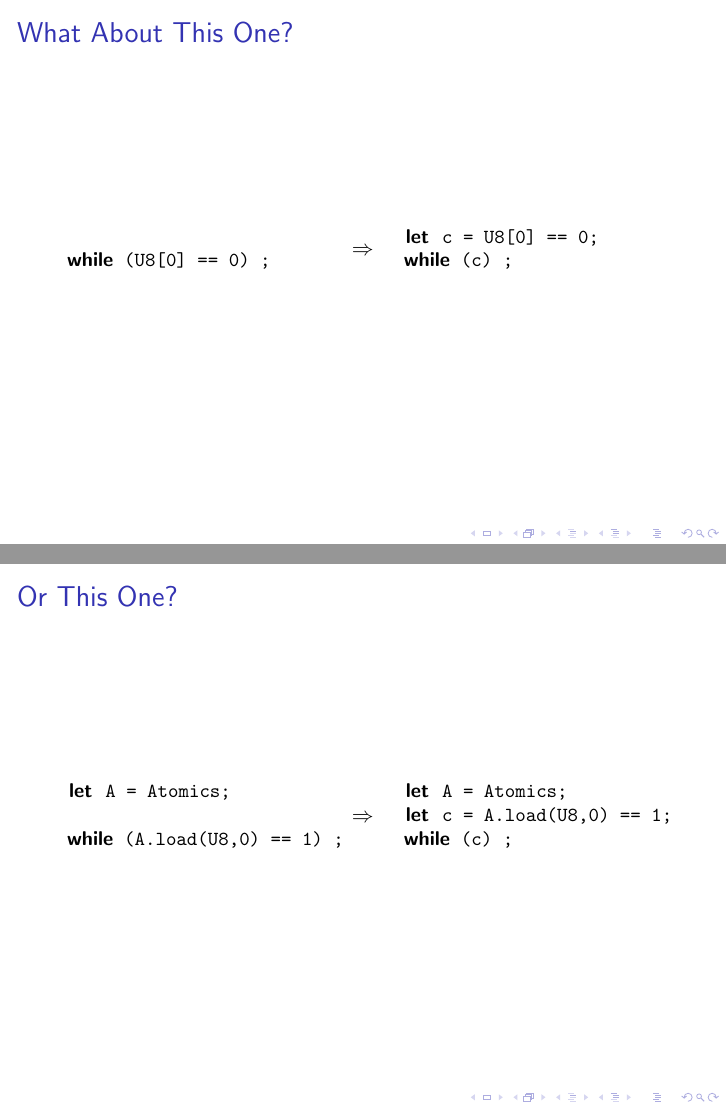
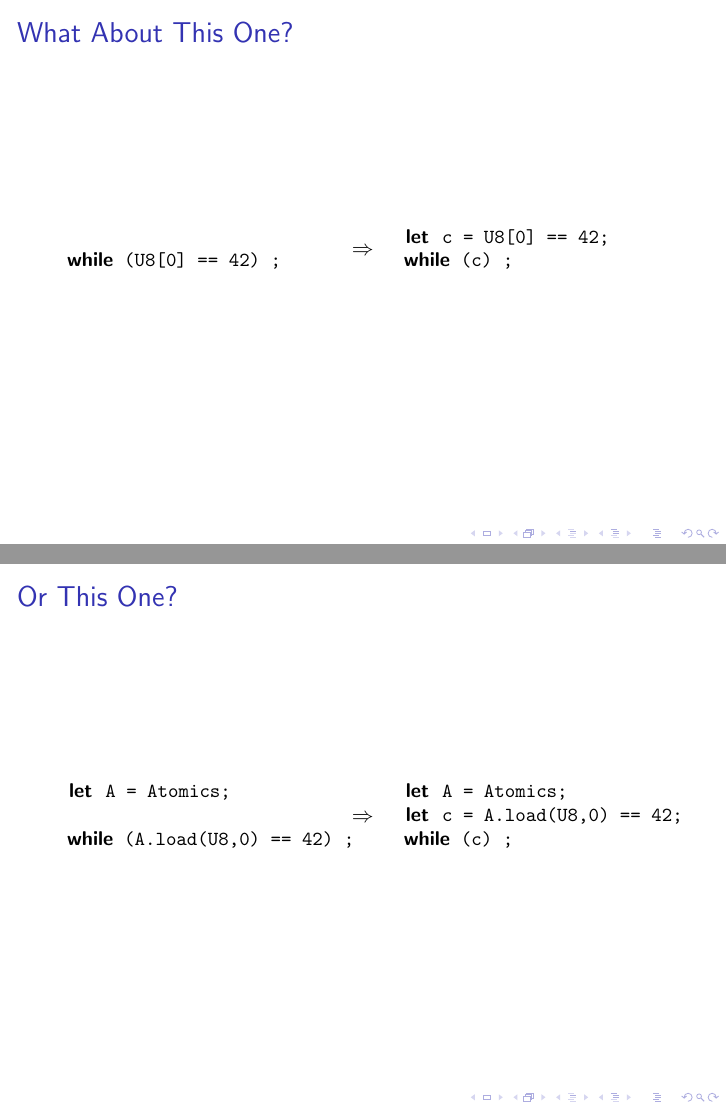
Before and after one commit to tc39/proposal-ecmascript-sharedmem, LaTeX slides (tc39/presentation-nov-2016.tex): pages 6 and 7 of 44, joined at a grey line. Compiled offline with pdfLaTeX.

Commit message:
Update examples in presentation to be clearer

```diff
--- a/tc39/presentation-nov-2016.tex
+++ b/tc39/presentation-nov-2016.tex
@@ -78,13 +78,13 @@ if (U8[0])
   \begin{minipage}{.45\textwidth}
     \begin{lstlisting}
 
-while (U8[0] == 0) ;
+while (U8[0] == 42) ;
     \end{lstlisting}
   \end{minipage}%
   \hfill$\Rightarrow$\hfill
   \begin{minipage}{.45\textwidth}
     \begin{lstlisting}
-let c = U8[0] == 0;
+let c = U8[0] == 42;
 while (c) ;
     \end{lstlisting}
   \end{minipage}
@@ -95,14 +95,14 @@ while (c) ;
     \begin{lstlisting}
 let A = Atomics;
 
-while (A.load(U8,0) == 1) ;
+while (A.load(U8,0) == 42) ;
     \end{lstlisting}
   \end{minipage}%
   \hfill$\Rightarrow$\hfill
   \begin{minipage}{.45\textwidth}
     \begin{lstlisting}
 let A = Atomics;
-let c = A.load(U8,0) == 1;
+let c = A.load(U8,0) == 42;
 while (c) ;
     \end{lstlisting}
   \end{minipage}
```
Also changed, not shown: tc39/presentation-nov-2016.pdf.
